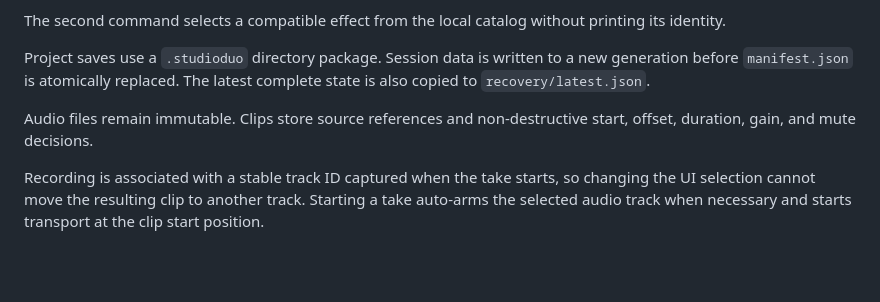
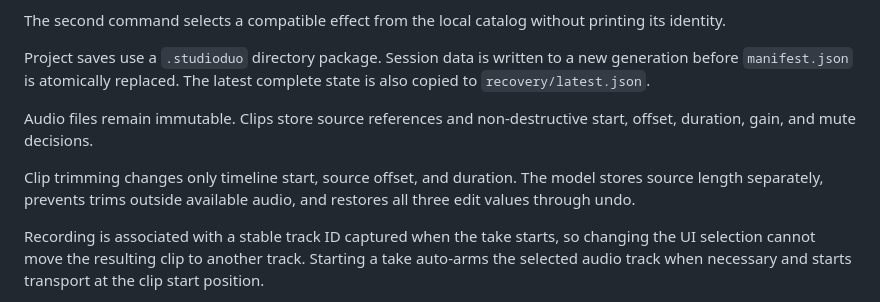
Before and after one commit to mbianchidev/studio-duo, a Markdown page: docs/development.md, the part around the change. Drawn GitHub-style; blank space fills up the shorter version.

```diff
--- a/docs/development.md
+++ b/docs/development.md
@@ -94,6 +94,10 @@ complete state is also copied to `recovery/latest.json`.
 Audio files remain immutable. Clips store source references and non-destructive
 start, offset, duration, gain, and mute decisions.
 
+Clip trimming changes only timeline start, source offset, and duration. The
+model stores source length separately, prevents trims outside available audio,
+and restores all three edit values through undo.
+
 Recording is associated with a stable track ID captured when the take starts,
 so changing the UI selection cannot move the resulting clip to another track.
 Starting a take auto-arms the selected audio track when necessary and starts
```
Also changed, not shown: README.md (+4 -0 lines).
